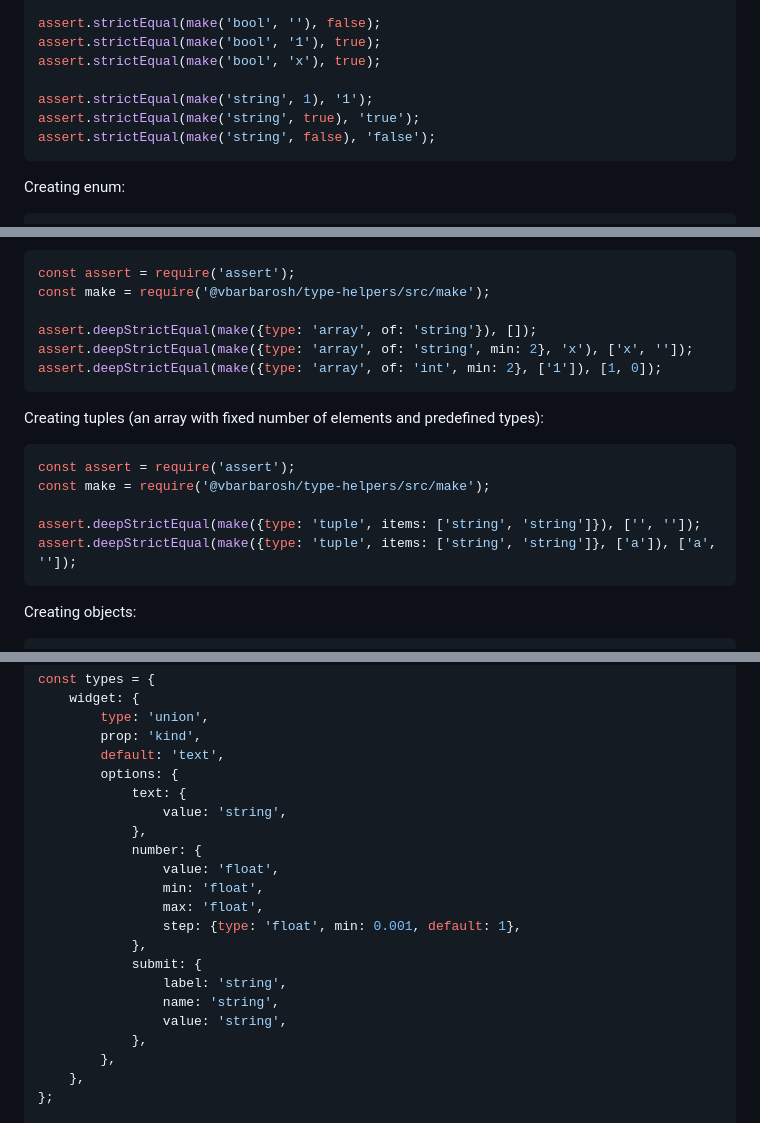
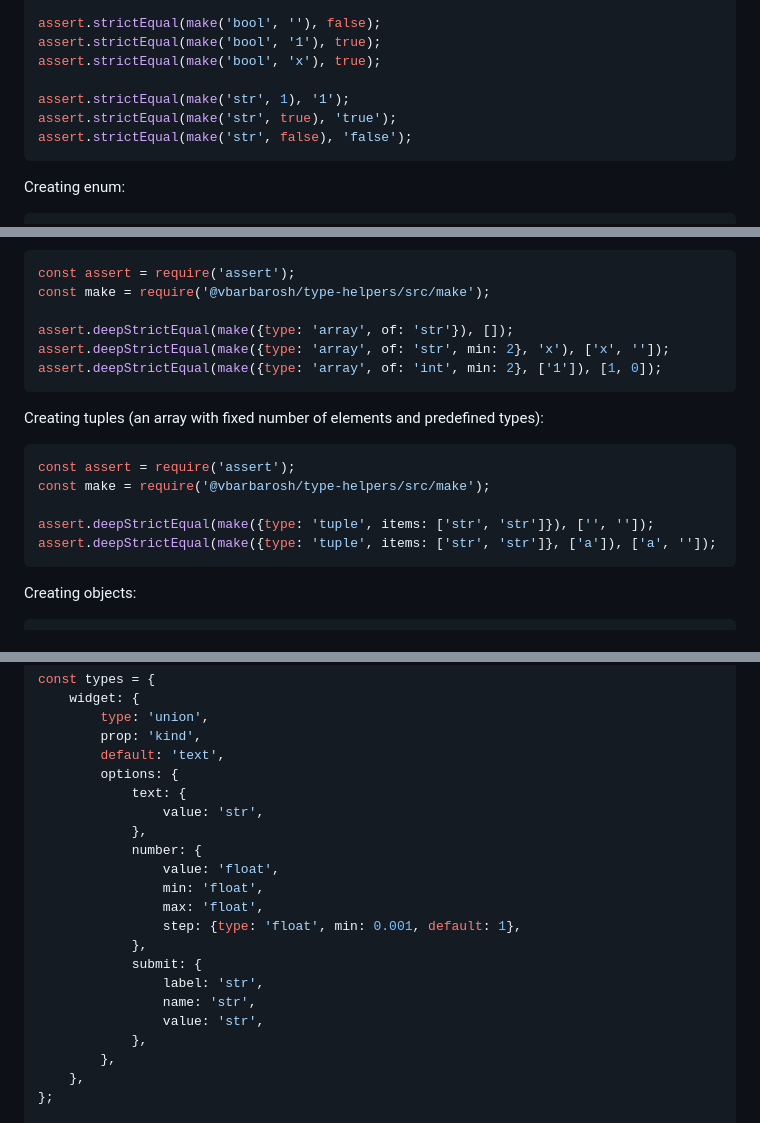
Before and after one commit to vbarbarosh/type-helpers, a Markdown page: README.md, 3 parts joined by grey strips. GitHub-like rendering.

Commit message:
rename string to str

````diff
--- a/README.md
+++ b/README.md
@@ -40,9 +40,9 @@ assert.strictEqual(make('bool', ''), false);
 assert.strictEqual(make('bool', '1'), true);
 assert.strictEqual(make('bool', 'x'), true);
 
-assert.strictEqual(make('string', 1), '1');
-assert.strictEqual(make('string', true), 'true');
-assert.strictEqual(make('string', false), 'false');
+assert.strictEqual(make('str', 1), '1');
+assert.strictEqual(make('str', true), 'true');
+assert.strictEqual(make('str', false), 'false');
 ```
 
 Creating enum:
@@ -62,8 +62,8 @@ Creating uniform arrays (all values have the same type):
 const assert = require('assert');
 const make = require('@vbarbarosh/type-helpers/src/make');
 
-assert.deepStrictEqual(make({type: 'array', of: 'string'}), []);
-assert.deepStrictEqual(make({type: 'array', of: 'string', min: 2}, 'x'), ['x', '']);
+assert.deepStrictEqual(make({type: 'array', of: 'str'}), []);
+assert.deepStrictEqual(make({type: 'array', of: 'str', min: 2}, 'x'), ['x', '']);
 assert.deepStrictEqual(make({type: 'array', of: 'int', min: 2}, ['1']), [1, 0]);
 ```
 
@@ -73,8 +73,8 @@ Creating tuples (an array with fixed number of elements and predefined types):
 const assert = require('assert');
 const make = require('@vbarbarosh/type-helpers/src/make');
 
-assert.deepStrictEqual(make({type: 'tuple', items: ['string', 'string']}), ['', '']);
-assert.deepStrictEqual(make({type: 'tuple', items: ['string', 'string']}, ['a']), ['a', '']);
+assert.deepStrictEqual(make({type: 'tuple', items: ['str', 'str']}), ['', '']);
+assert.deepStrictEqual(make({type: 'tuple', items: ['str', 'str']}, ['a']), ['a', '']);
 ```
 
 Creating objects:
@@ -109,7 +109,7 @@ const types = {
         default: 'text',
         options: {
             text: {
-                value: 'string',
+                value: 'str',
             },
             number: {
                 value: 'float',
@@ -118,9 +118,9 @@ const types = {
                 step: {type: 'float', min: 0.001, default: 1},
             },
             submit: {
-                label: 'string',
-                name: 'string',
-                value: 'string',
+                label: 'str',
+                name: 'str',
+                value: 'str',
             },
         },
     },
````
